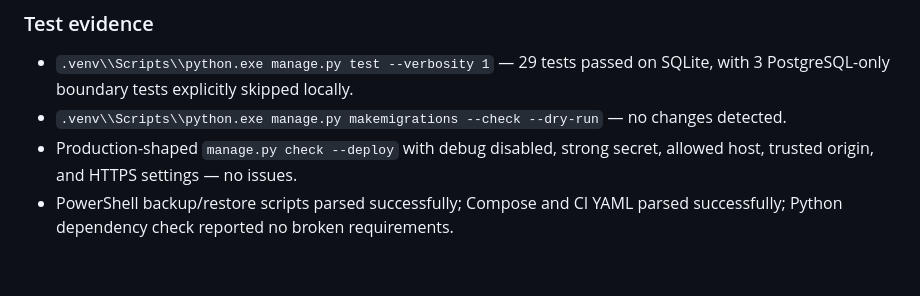
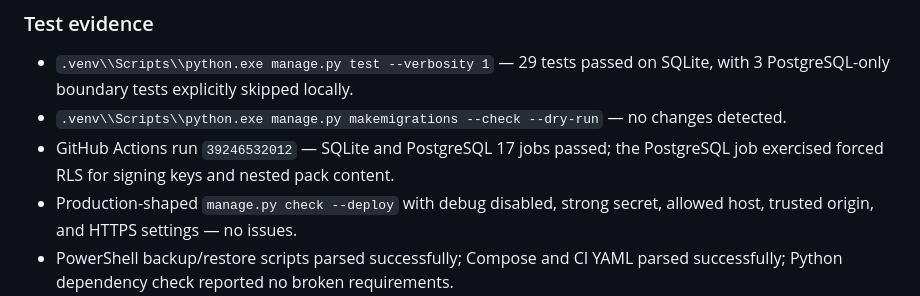
Before and after one commit to riz-coder/ConfigSentinel, a Markdown page: PLAN.md, the part around the change. GitHub-like rendering; blank space fills up the shorter version.

Commit message:
docs: record WP-REG-01 acceptance evidence

```diff
--- a/PLAN.md
+++ b/PLAN.md
@@ -83,6 +83,8 @@ version comparison, and honest coverage gates.
   SQLite, with 3 PostgreSQL-only boundary tests explicitly skipped locally.
 - `.venv\\Scripts\\python.exe manage.py makemigrations --check --dry-run` — no
   changes detected.
+- GitHub Actions run `39246532012` — SQLite and PostgreSQL 17 jobs passed; the
+  PostgreSQL job exercised forced RLS for signing keys and nested pack content.
 - Production-shaped `manage.py check --deploy` with debug disabled, strong
   secret, allowed host, trusted origin, and HTTPS settings — no issues.
 - PowerShell backup/restore scripts parsed successfully; Compose and CI YAML
```
